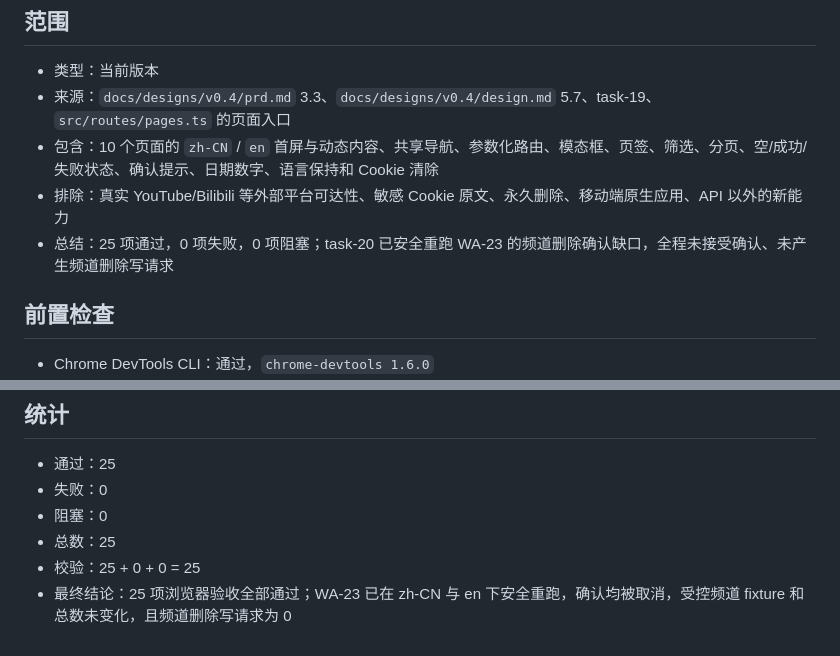
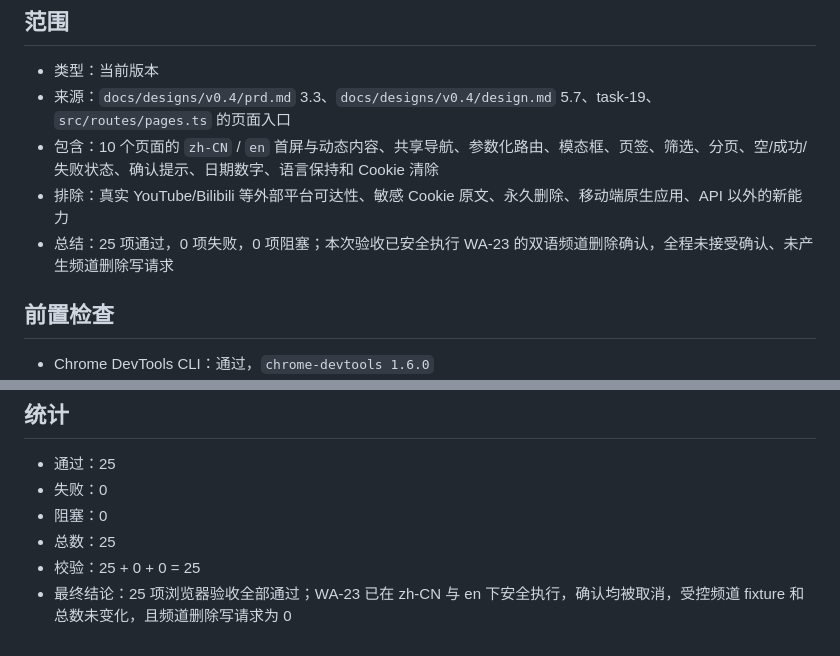
Before and after one commit to apanly/VidHarbor, a Markdown page: docs/testing/v0.4-i18n-web-acceptance.md, 2 parts joined by grey strips. GitHub-like rendering.

```diff
--- a/docs/testing/v0.4-i18n-web-acceptance.md
+++ b/docs/testing/v0.4-i18n-web-acceptance.md
@@ -6,7 +6,7 @@
 - 来源：`docs/designs/v0.4/prd.md` 3.3、`docs/designs/v0.4/design.md` 5.7、task-19、`src/routes/pages.ts` 的页面入口
 - 包含：10 个页面的 `zh-CN` / `en` 首屏与动态内容、共享导航、参数化路由、模态框、页签、筛选、分页、空/成功/失败状态、确认提示、日期数字、语言保持和 Cookie 清除
 - 排除：真实 YouTube/Bilibili 等外部平台可达性、敏感 Cookie 原文、永久删除、移动端原生应用、API 以外的新能力
-- 总结：25 项通过，0 项失败，0 项阻塞；task-20 已安全重跑 WA-23 的频道删除确认缺口，全程未接受确认、未产生频道删除写请求
+- 总结：25 项通过，0 项失败，0 项阻塞；本次验收已安全执行 WA-23 的双语频道删除确认，全程未接受确认、未产生频道删除写请求
 
 ## 前置检查
 
@@ -328,4 +328,4 @@
 - 阻塞：0
 - 总数：25
 - 校验：25 + 0 + 0 = 25
-- 最终结论：25 项浏览器验收全部通过；WA-23 已在 zh-CN 与 en 下安全重跑，确认均被取消，受控频道 fixture 和总数未变化，且频道删除写请求为 0
+- 最终结论：25 项浏览器验收全部通过；WA-23 已在 zh-CN 与 en 下安全执行，确认均被取消，受控频道 fixture 和总数未变化，且频道删除写请求为 0
```
Also changed, not shown: other parts of docs/testing/v0.4-i18n-web-acceptance.md (+13 -13 lines), 2 other files.
